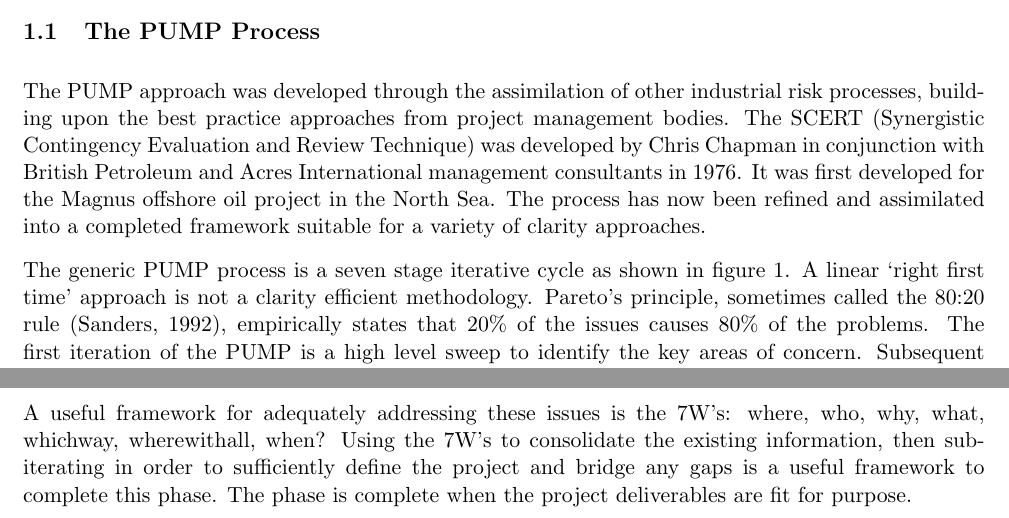
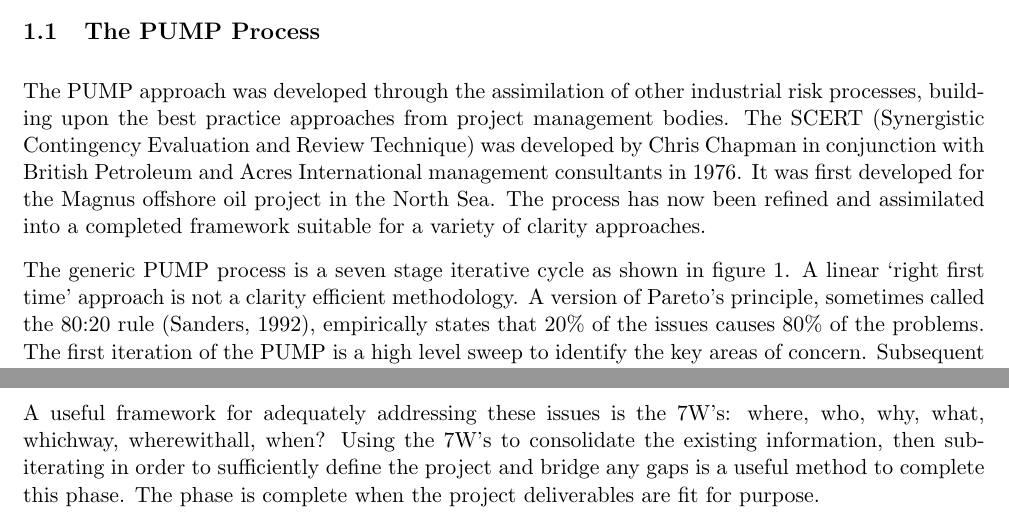
Before and after one commit to TheSmiff/MANG6143-TeX, a LaTeX document (ProjectRiskManagement.tex, which reads Pt1.tex): two parts of page 3 of 5, joined at a grey line, cut so that both start at the same text. Compiled offline with pdfLaTeX.

Commit message:
Some more - I'm going to bed.
Signed-off-by: TheSmiff <tjs1g10@ecs.soton.ac.uk>

```diff
--- a/Pt1.tex
+++ b/Pt1.tex
@@ -61,7 +61,7 @@ The process has now been refined and assimilated into a completed framework suit
 
 The generic PUMP process is a seven stage iterative cycle as shown in figure \ref{Figure:Project_Lifecycle}.
 A linear `right first time' approach is not a clarity efficient methodology.
-Pareto's principle, sometimes called the 80:20 rule \citep{Pareto1992}, empirically states that 20\% of the issues causes 80\% of the problems.
+A version of Pareto's principle, sometimes called the 80:20 rule \citep{Pareto1992}, empirically states that 20\% of the issues causes 80\% of the problems.
 The first iteration of the PUMP is a high level sweep to identify the key areas of concern.
 Subsequent iterations focus on these issues until a sufficient level of clarity is achieved.
 This allows the achievement of clarity efficiency, by minimising time spent on unnecessary detail while achieving the required level of understanding.
@@ -89,10 +89,8 @@ There are two key activities in this phase:
 \item \textit{Elaborate and Resolve} - fill the gaps in information and resolve conflicting views and inconsistencies.
 \end{itemize}
 A useful framework for adequately addressing these issues is the 7W's: where, who, why, what, whichway, wherewithall, when?
-Using the 7W's to consolidate the existing information, then sub-iterating in order to sufficiently define the project and bridge any gaps is a useful framework to complete this phase.
+Using the 7W's to consolidate the existing information, then sub-iterating in order to sufficiently define the project and bridge any gaps is a useful method to complete this phase.
 The phase is complete when the project deliverables are fit for purpose.
-
-
 
 The focus phase \dots
 
```
Also changed, not shown: ProjectRiskManagement.pdf.
